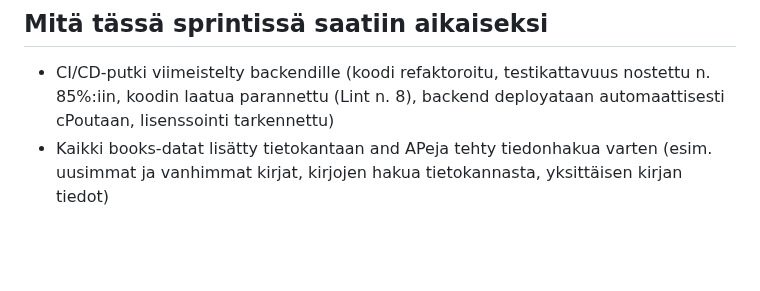
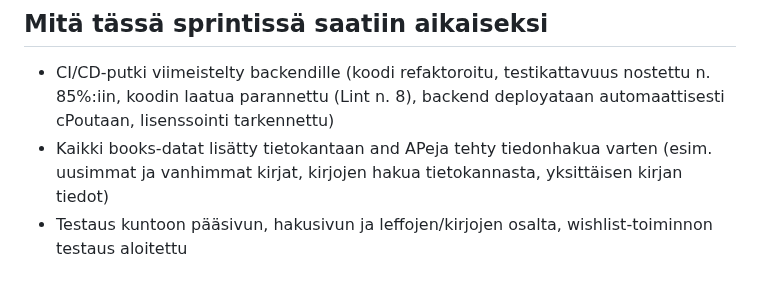
Before and after one commit to movie-book-recommender/movie-book-recommender-project, a Markdown page: Documentation/reports/sprint2.md, the part around the change. GitHub-like rendering; blank space fills up the shorter version.

```diff
--- a/Documentation/reports/sprint2.md
+++ b/Documentation/reports/sprint2.md
@@ -145,3 +145,4 @@ Viikko 2
 
 * CI/CD-putki viimeistelty backendille (koodi refaktoroitu, testikattavuus nostettu n. 85%:iin, koodin laatua parannettu (Lint n. 8), backend deployataan automaattisesti cPoutaan, lisenssointi tarkennettu)
 * Kaikki books-datat lisätty tietokantaan and APeja tehty tiedonhakua varten (esim. uusimmat ja vanhimmat kirjat, kirjojen hakua tietokannasta, yksittäisen kirjan tiedot)
+* Testaus kuntoon pääsivun, hakusivun ja leffojen/kirjojen osalta, wishlist-toiminnon testaus aloitettu
```
